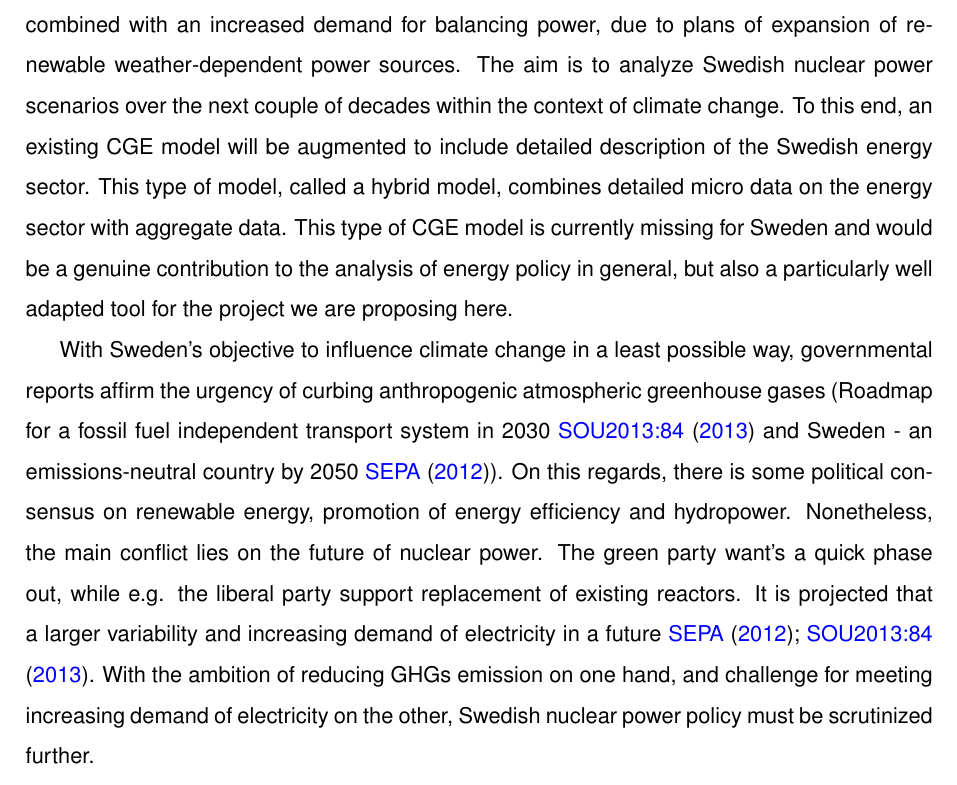
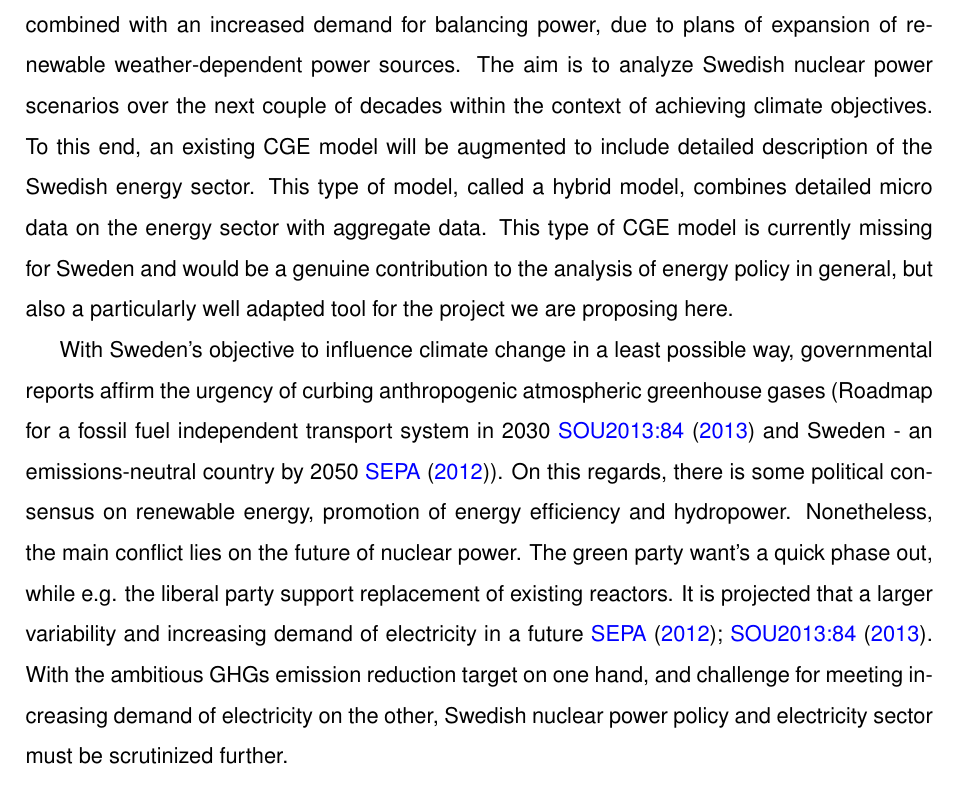
Before and after one commit to CERE-CGE/funding, a LaTeX document (formas_2014/appendix_a.tex, which reads formas_2014/inc_appendix_a.tex): part of page 1 of 10, cut so that both start at the same text. Compiled offline with pdfLaTeX.

Commit message:
some changes

```diff
--- a/formas_2014/inc_appendix_a.tex
+++ b/formas_2014/inc_appendix_a.tex
@@ -81,11 +81,10 @@ Evaluation criteria
 \end{comment}
 
 \section{Objectives and aim}
-This research project looks at the effects of restrictions on the capacity of the nuclear power combined with an increased demand for balancing power, due to plans of expansion of renewable weather-dependent power sources. The aim is to analyze Swedish nuclear power scenarios over the next couple of decades within the context of climate change. To this end, an existing CGE model will be augmented to include detailed description of the Swedish energy sector. This type of model, called a hybrid model, combines detailed micro data on the energy sector with aggregate data. This type of CGE model is currently missing for Sweden and would be a genuine contribution to the analysis of energy policy in general, but also a particularly well adapted tool for the project we are proposing here.
+This research project looks at the effects of restrictions on the capacity of the nuclear power combined with an increased demand for balancing power, due to plans of expansion of renewable weather-dependent power sources. The aim is to analyze Swedish nuclear power scenarios over the next couple of decades within the context of achieving climate objectives. To this end, an existing CGE model will be augmented to include detailed description of the Swedish energy sector. This type of model, called a hybrid model, combines detailed micro data on the energy sector with aggregate data. This type of CGE model is currently missing for Sweden and would be a genuine contribution to the analysis of energy policy in general, but also a particularly well adapted tool for the project we are proposing here.
 
 %Sweden not only puts high priority on sustainable development but also permeates in all policy areas\footnote{http://www.un.org/esa/dsd/dsd_aofw_ni/ni_pdfs/NationalReports/sweden/Full_text.pdf}
-
-With Sweden's objective to influence climate change in a least possible way, governmental reports affirm the urgency of curbing anthropogenic atmospheric greenhouse gases (Roadmap for a fossil fuel independent transport system in 2030 \cite{SOU201384} and Sweden - an emissions-neutral country by 2050 \cite{sepa2012}). On this regards, there is some political consensus on renewable energy, promotion of energy efficiency and hydropower. Nonetheless, the main conflict lies on the future of nuclear power. The green party want's a quick phase out, while e.g. the liberal party support replacement of existing reactors. It is projected that a larger variability and increasing demand of electricity in a future \cite{sepa2012, SOU201384}. With the ambition of reducing GHGs emission on one hand, and challenge for meeting increasing demand of electricity on the other, Swedish nuclear power policy must be scrutinized further.
+With Sweden's objective to influence climate change in a least possible way, governmental reports affirm the urgency of curbing anthropogenic atmospheric greenhouse gases (Roadmap for a fossil fuel independent transport system in 2030 \cite{SOU201384} and Sweden - an emissions-neutral country by 2050 \cite{sepa2012}). On this regards, there is some political consensus on renewable energy, promotion of energy efficiency and hydropower. Nonetheless, the main conflict lies on the future of nuclear power. The green party want's a quick phase out, while e.g. the liberal party support replacement of existing reactors. It is projected that a larger variability and increasing demand of electricity in a future \cite{sepa2012, SOU201384}. With the ambitious GHGs emission reduction target on one hand, and challenge for meeting increasing demand of electricity on the other, Swedish nuclear power policy and electricity sector must be scrutinized further.
 
 Water for hydropower can be stored in reservoirs and production can hence efficiently adjust to the demand for electricity or variation of supply. Hydropower is especially important in an energy system that includes intermittent sources, such as solar and wind power. Hydropower also has a function as base load\footnote{The minimum amount of electric power delivered or required over a given period at a constant rate.} in the Swedish electricity mix due to its large share of the Swedish electricity production. Nuclear power provides base load power in Sweden but is not as important as hydropower in terms of balancing fluctuating electricity demand and supply. A reduction in the base load capacity by reducing or decommission nuclear power while at the same time increasing intermittent sources will put a stress on hydropower in terms of both increased base load requirement and increased balancing demand at the same time. This will most certainly have impact on the scale as well as the stability of the Swedish electricity system.
 
```
